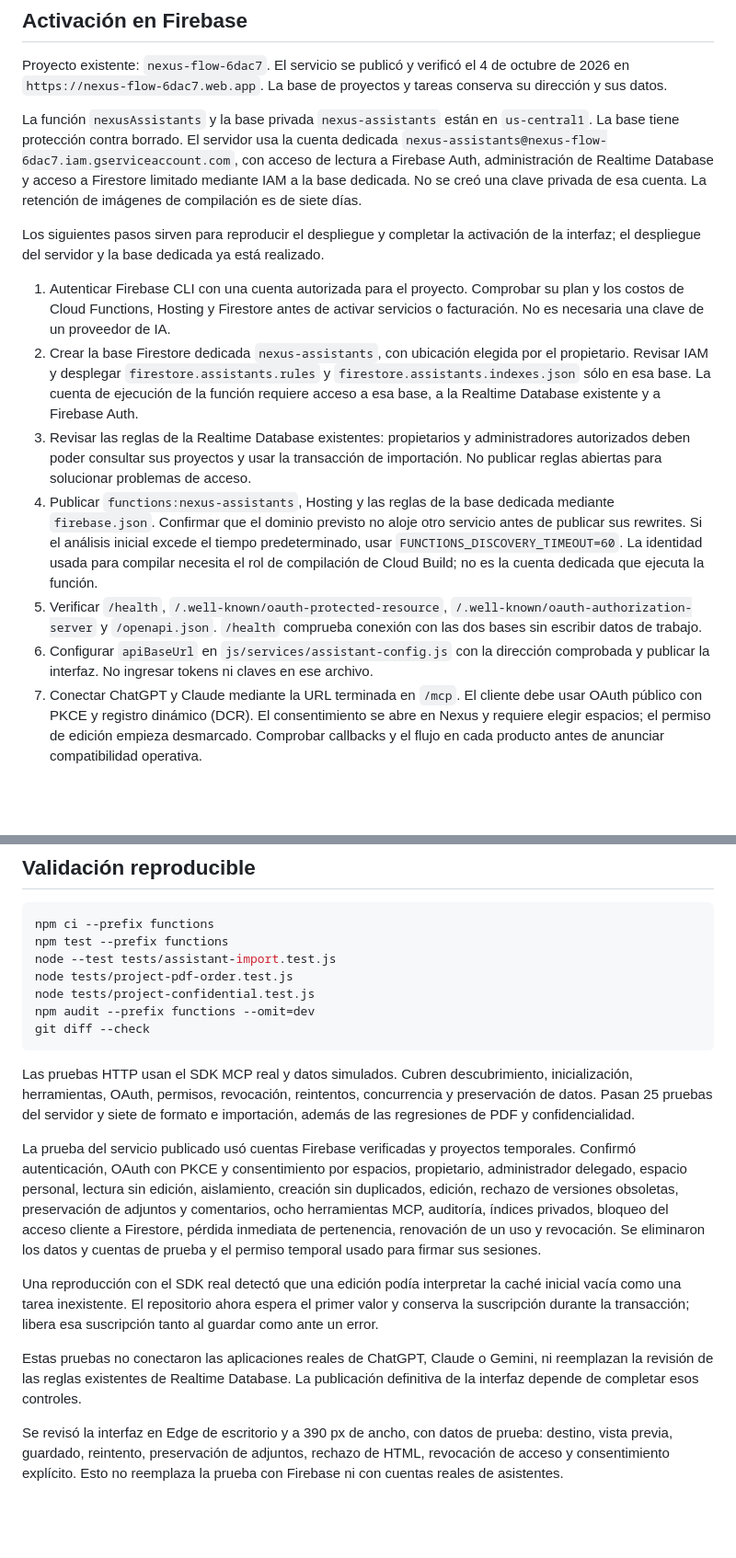
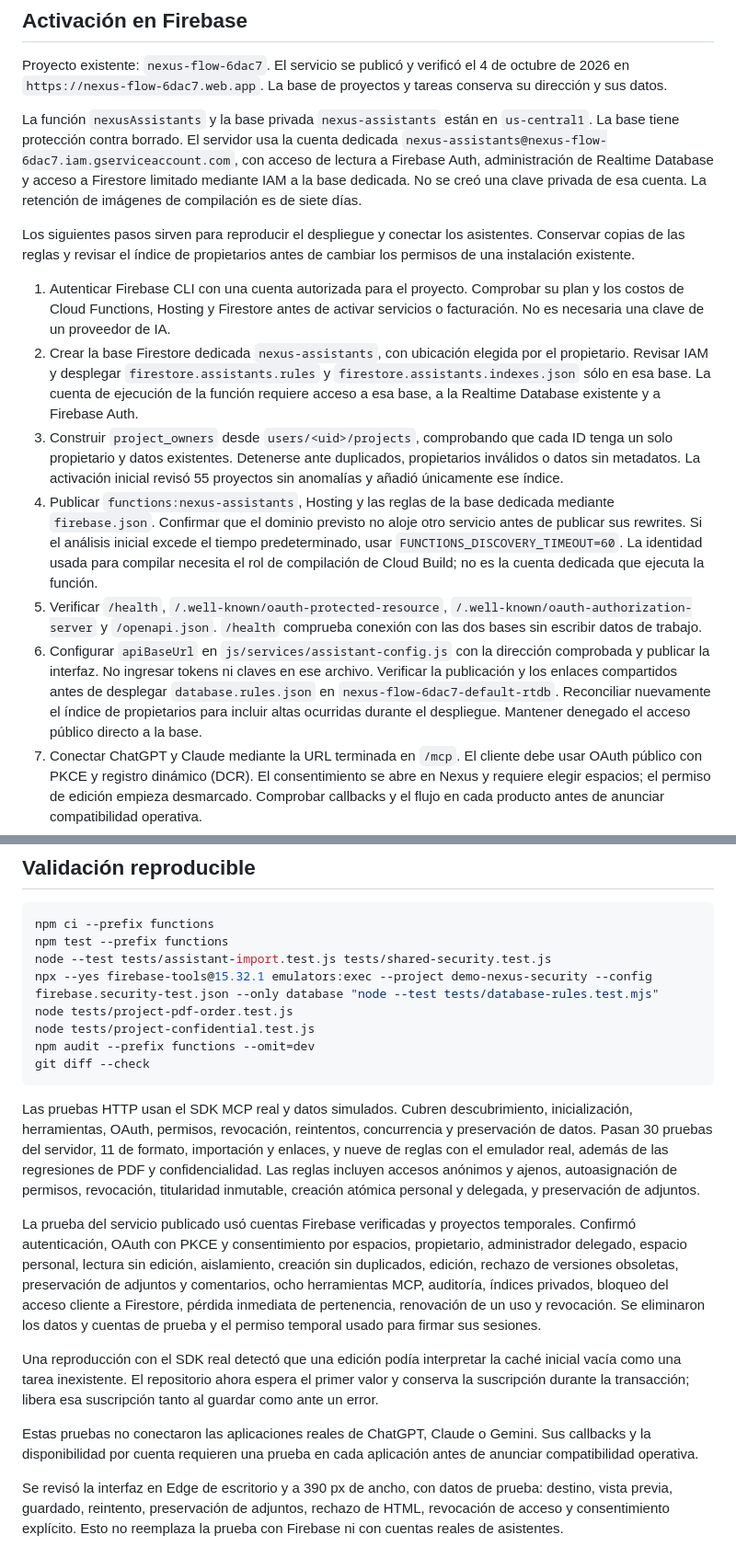
Before and after one commit to pablof-gabsa/nexus-flow-platform, a Markdown page: ASSISTANTS.md, 2 parts joined by grey strips. Shown at 92% size. Drawn GitHub-style; blank space fills up the shorter version.

````diff
--- a/ASSISTANTS.md
+++ b/ASSISTANTS.md
@@ -110,9 +128,9 @@ de lectura a Firebase Auth, administración de Realtime Database y acceso a
 Firestore limitado mediante IAM a la base dedicada. No se creó una clave
 privada de esa cuenta. La retención de imágenes de compilación es de siete días.
 
-Los siguientes pasos sirven para reproducir el despliegue y completar la
-activación de la interfaz; el despliegue del servidor y la base dedicada ya
-está realizado.
+Los siguientes pasos sirven para reproducir el despliegue y conectar los
+asistentes. Conservar copias de las reglas y revisar el índice de propietarios
+antes de cambiar los permisos de una instalación existente.
 
 1. Autenticar Firebase CLI con una cuenta autorizada para el proyecto. Comprobar
    su plan y los costos de Cloud Functions, Hosting y Firestore antes de activar
@@ -122,10 +140,10 @@ está realizado.
    `firestore.assistants.indexes.json` sólo en esa base. La cuenta de ejecución de
    la función requiere acceso a esa base, a la Realtime Database existente y a
    Firebase Auth.
-3. Revisar las reglas de la Realtime Database existentes: propietarios y
-   administradores autorizados deben poder consultar sus proyectos y usar la
-   transacción de importación. No publicar reglas abiertas para solucionar
-   problemas de acceso.
+3. Construir `project_owners` desde `users/<uid>/projects`, comprobando que cada
+   ID tenga un solo propietario y datos existentes. Detenerse ante duplicados,
+   propietarios inválidos o datos sin metadatos. La activación inicial revisó
+   55 proyectos sin anomalías y añadió únicamente ese índice.
 4. Publicar `functions:nexus-assistants`, Hosting y las reglas de la base dedicada
    mediante `firebase.json`. Confirmar que el dominio previsto no aloje otro
    servicio antes de publicar sus rewrites. Si el análisis inicial excede el
@@ -137,6 +155,10 @@ está realizado.
    comprueba conexión con las dos bases sin escribir datos de trabajo.
 6. Configurar `apiBaseUrl` en `js/services/assistant-config.js` con la dirección
    comprobada y publicar la interfaz. No ingresar tokens ni claves en ese archivo.
+   Verificar la publicación y los enlaces compartidos antes de desplegar
+   `database.rules.json` en `nexus-flow-6dac7-default-rtdb`. Reconciliar nuevamente
+   el índice de propietarios para incluir altas ocurridas durante el despliegue.
+   Mantener denegado el acceso público directo a la base.
 7. Conectar ChatGPT y Claude mediante la URL terminada en `/mcp`. El cliente
    debe usar OAuth público con PKCE y registro dinámico (DCR). El consentimiento
    se abre en Nexus y requiere elegir espacios; el permiso de edición empieza
@@ -157,7 +179,8 @@ no depende de la limpieza porque comprueba la fecha en cada uso.
 ```powershell
 npm ci --prefix functions
 npm test --prefix functions
-node --test tests/assistant-import.test.js
+node --test tests/assistant-import.test.js tests/shared-security.test.js
+npx --yes firebase-tools@15.32.1 emulators:exec --project demo-nexus-security --config firebase.security-test.json --only database "node --test tests/database-rules.test.mjs"
 node tests/project-pdf-order.test.js
 node tests/project-confidential.test.js
 npm audit --prefix functions --omit=dev
@@ -166,8 +189,11 @@ git diff --check
 
 Las pruebas HTTP usan el SDK MCP real y datos simulados. Cubren descubrimiento,
 inicialización, herramientas, OAuth, permisos, revocación, reintentos,
-concurrencia y preservación de datos. Pasan 25 pruebas del servidor y siete de
-formato e importación, además de las regresiones de PDF y confidencialidad.
+concurrencia y preservación de datos. Pasan 30 pruebas del servidor, 11 de
+formato, importación y enlaces, y nueve de reglas con el emulador real, además
+de las regresiones de PDF y confidencialidad. Las reglas incluyen accesos
+anónimos y ajenos, autoasignación de permisos, revocación, titularidad inmutable,
+creación atómica personal y delegada, y preservación de adjuntos.
 
 La prueba del servicio publicado usó cuentas Firebase verificadas y proyectos
 temporales. Confirmó autenticación, OAuth con PKCE y consentimiento por espacios,
@@ -184,8 +210,8 @@ primer valor y conserva la suscripción durante la transacción; libera esa
 suscripción tanto al guardar como ante un error.
 
 Estas pruebas no conectaron las aplicaciones reales de ChatGPT, Claude o
-Gemini, ni reemplazan la revisión de las reglas existentes de Realtime Database.
-La publicación definitiva de la interfaz depende de completar esos controles.
+Gemini. Sus callbacks y la disponibilidad por cuenta requieren una prueba en
+cada aplicación antes de anunciar compatibilidad operativa.
 
 Se revisó la interfaz en Edge de escritorio y a 390 px de ancho, con datos de
 prueba: destino, vista previa, guardado, reintento, preservación de adjuntos,
````
Also changed, not shown: other parts of ASSISTANTS.md (+25 -7 lines).
